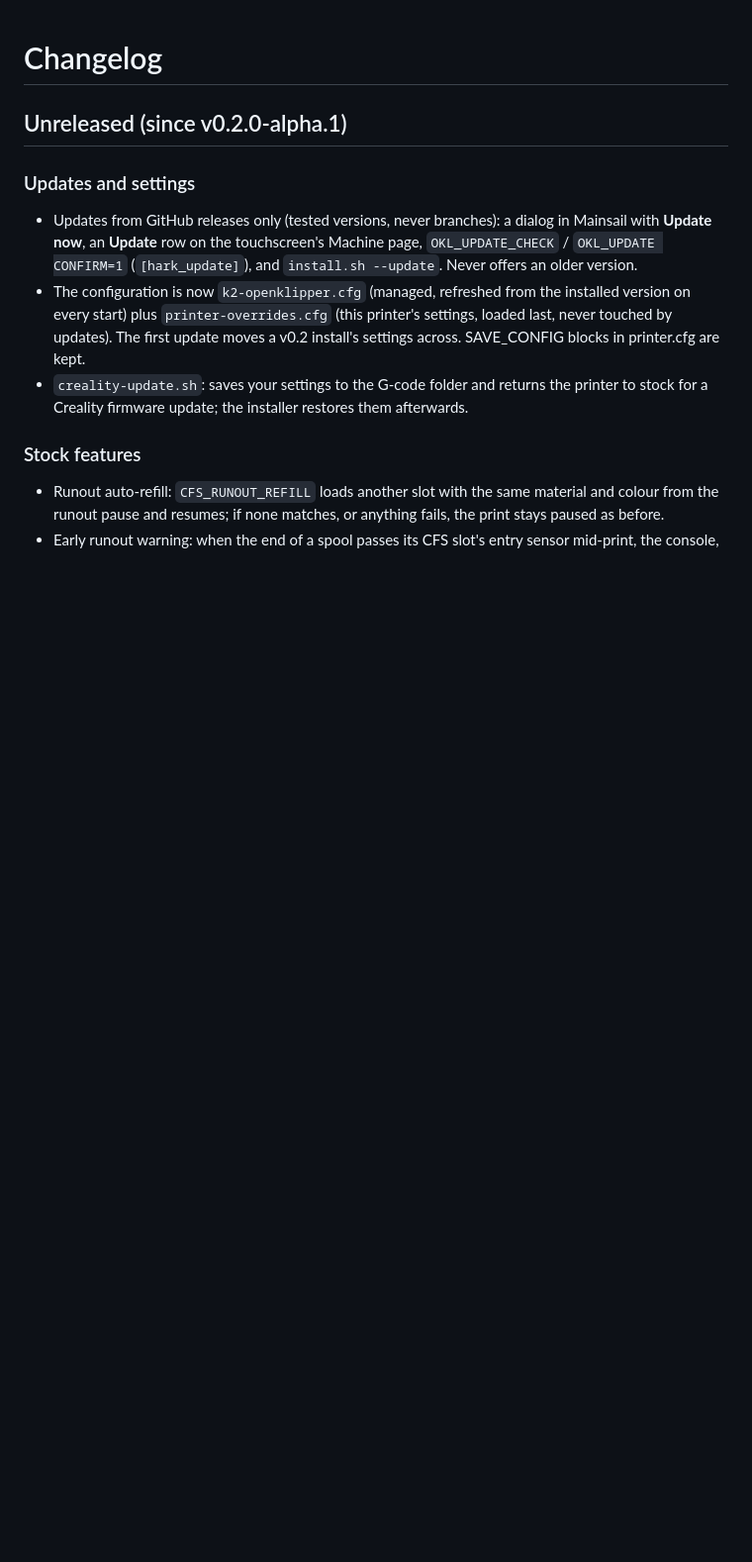
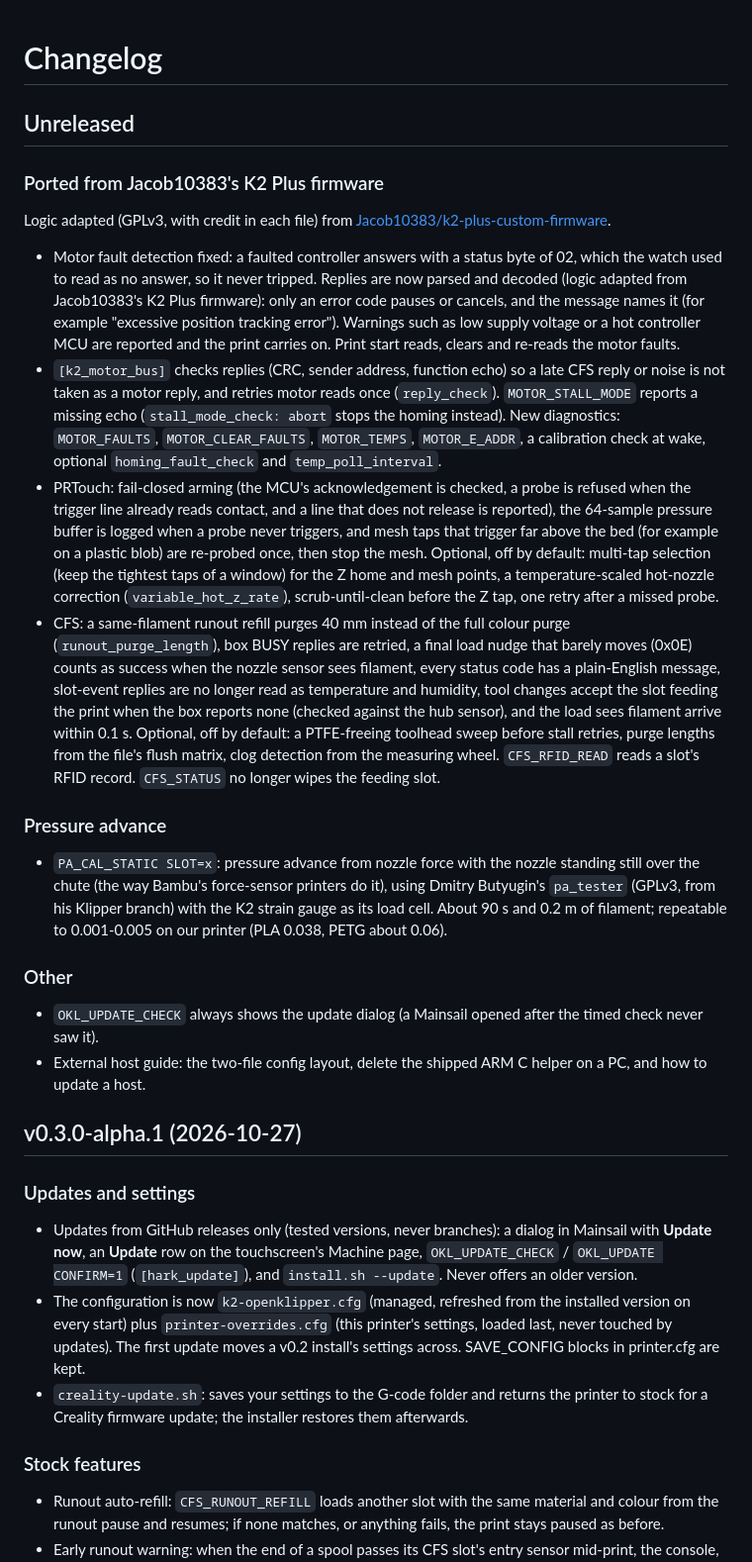
Before and after one commit to grant0013/K2-OpenKlipper, a Markdown page: CHANGELOG.md, the part around one of its changes. Shown at 99% size. Drawn GitHub-style; blank space fills up the shorter version.

Commit message:
Credits for Jacob10383, Dmitry Butyugin and CNC Kitchen; changelog for v0.3 and the ports
- README Credits: Jacob10383's K2 Plus firmware (motor, PRTouch and CFS logic
  adapted under GPLv3), Dmitry Butyugin's pa_tester, CNC Kitchen's PATuner
- CHANGELOG: v0.3.0-alpha.1 gets its own heading; Unreleased lists the ports,
  PA_CAL_STATIC, the update-dialog fix and the host guide

Co-Authored-By: Claude Opus 5.5 <noreply@anthropic.com>

```diff
--- a/CHANGELOG.md
+++ b/CHANGELOG.md
@@ -1,6 +1,63 @@
 # Changelog
 
-## Unreleased (since v0.2.0-alpha.1)
+## Unreleased
+
+### Ported from Jacob10383's K2 Plus firmware
+
+Logic adapted (GPLv3, with credit in each file) from
+[Jacob10383/k2-plus-custom-firmware](https://github.com/Jacob10383/k2-plus-custom-firmware).
+
+- Motor fault detection fixed: a faulted controller answers with a status
+  byte of 02, which the watch used to read as no answer, so it never tripped.
+  Replies are now parsed and decoded (logic adapted from Jacob10383's K2 Plus
+  firmware): only an error code pauses or cancels, and the message names it
+  (for example "excessive position tracking error"). Warnings such as low
+  supply voltage or a hot controller MCU are reported and the print carries
+  on. Print start reads, clears and re-reads the motor faults.
+- `[k2_motor_bus]` checks replies (CRC, sender address, function echo) so a
+  late CFS reply or noise is not taken as a motor reply, and retries motor
+  reads once (`reply_check`). `MOTOR_STALL_MODE` reports a missing echo
+  (`stall_mode_check: abort` stops the homing instead). New diagnostics:
+  `MOTOR_FAULTS`, `MOTOR_CLEAR_FAULTS`, `MOTOR_TEMPS`, `MOTOR_E_ADDR`, a
+  calibration check at wake, optional `homing_fault_check` and
+  `temp_poll_interval`.
+- PRTouch: fail-closed arming (the MCU's acknowledgement is checked, a probe
+  is refused when the trigger line already reads contact, and a line that
+  does not release is reported), the 64-sample pressure buffer is logged when
+  a probe never triggers, and mesh taps that trigger far above the bed (for
+  example on a plastic blob) are re-probed once, then stop the mesh. Optional,
+  off by default: multi-tap selection (keep the tightest taps of a window) for
+  the Z home and mesh points, a temperature-scaled hot-nozzle correction
+  (`variable_hot_z_rate`), scrub-until-clean before the Z tap, one retry after
+  a missed probe.
+- CFS: a same-filament runout refill purges 40 mm instead of the full colour
+  purge (`runout_purge_length`), box BUSY replies are retried, a final load
+  nudge that barely moves (0x0E) counts as success when the nozzle sensor sees
+  filament, every status code has a plain-English message, slot-event replies
+  are no longer read as temperature and humidity, tool changes accept the slot
+  feeding the print when the box reports none (checked against the hub
+  sensor), and the load sees filament arrive within 0.1 s. Optional, off by
+  default: a PTFE-freeing toolhead sweep before stall retries, purge lengths
+  from the file's flush matrix, clog detection from the measuring wheel.
+  `CFS_RFID_READ` reads a slot's RFID record. `CFS_STATUS` no longer wipes the
+  feeding slot.
+
+### Pressure advance
+
+- `PA_CAL_STATIC SLOT=x`: pressure advance from nozzle force with the nozzle
+  standing still over the chute (the way Bambu's force-sensor printers do it),
+  using Dmitry Butyugin's `pa_tester` (GPLv3, from his Klipper branch) with the
+  K2 strain gauge as its load cell. About 90 s and 0.2 m of filament; repeatable
+  to 0.001-0.005 on our printer (PLA 0.038, PETG about 0.06).
+
+### Other
+
+- `OKL_UPDATE_CHECK` always shows the update dialog (a Mainsail opened after
+  the timed check never saw it).
+- External host guide: the two-file config layout, delete the shipped ARM C
+  helper on a PC, and how to update a host.
+
+## v0.3.0-alpha.1 (2026-10-27)
 
 ### Updates and settings
 
```
Also changed, not shown: other parts of CHANGELOG.md (+0 -14 lines), README.md (+10 -0 lines).
